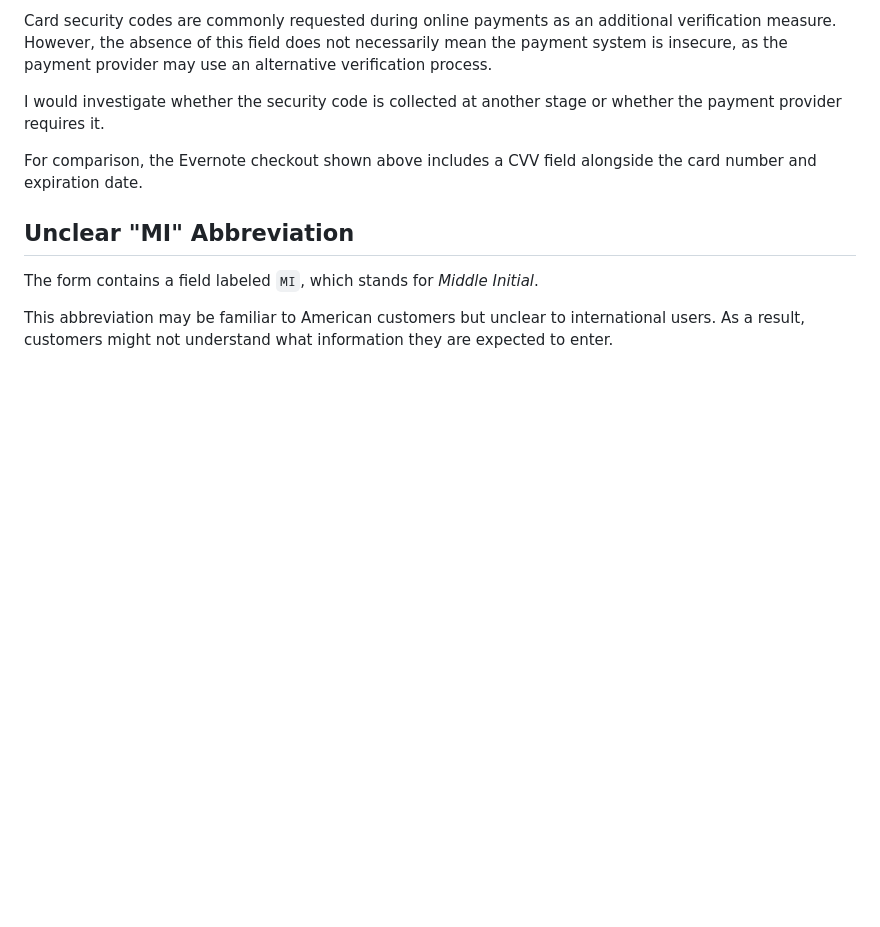
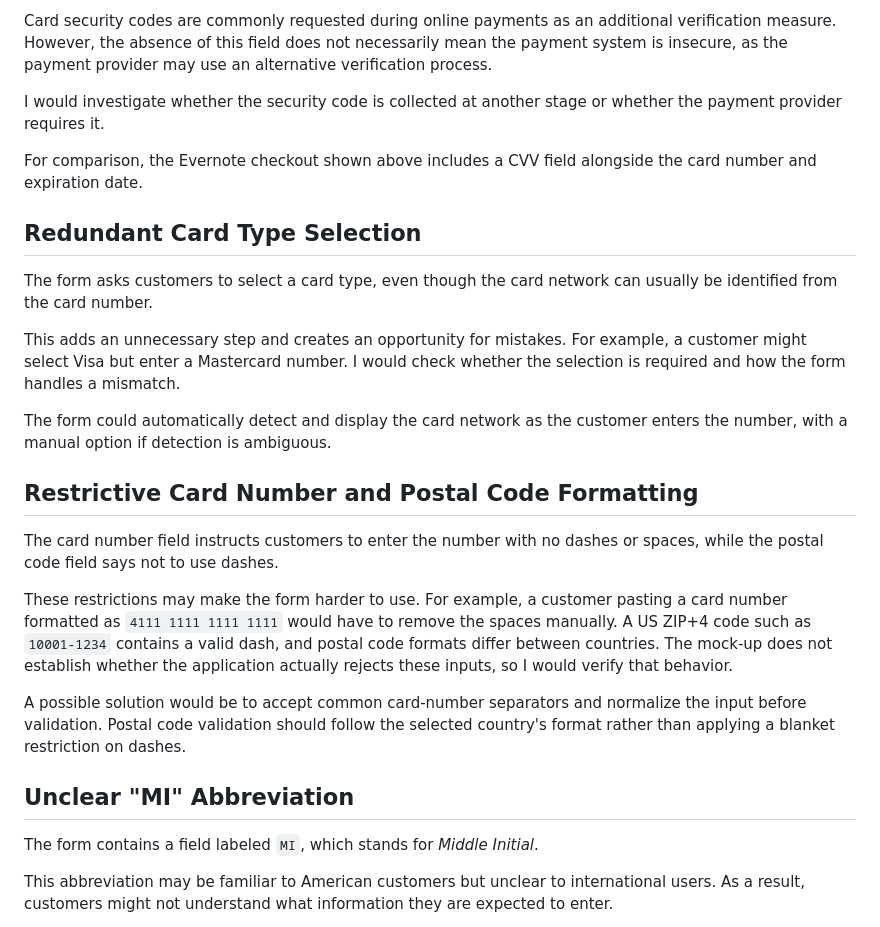
Before and after one commit to AvgBlue/jones-automation-exercise, a Markdown page: part-b/README.md, the part around the change. GitHub-like rendering; blank space fills up the shorter version.

Commit message:
docs: add card type and input formatting usability findings

```diff
--- a/part-b/README.md
+++ b/part-b/README.md
@@ -43,6 +43,22 @@ I would investigate whether the security code is collected at another stage or w
 
 For comparison, the Evernote checkout shown above includes a CVV field alongside the card number and expiration date.
 
+## Redundant Card Type Selection
+
+The form asks customers to select a card type, even though the card network can usually be identified from the card number.
+
+This adds an unnecessary step and creates an opportunity for mistakes. For example, a customer might select Visa but enter a Mastercard number. I would check whether the selection is required and how the form handles a mismatch.
+
+The form could automatically detect and display the card network as the customer enters the number, with a manual option if detection is ambiguous.
+
+## Restrictive Card Number and Postal Code Formatting
+
+The card number field instructs customers to enter the number with no dashes or spaces, while the postal code field says not to use dashes.
+
+These restrictions may make the form harder to use. For example, a customer pasting a card number formatted as `4111 1111 1111 1111` would have to remove the spaces manually. A US ZIP+4 code such as `10001-1234` contains a valid dash, and postal code formats differ between countries. The mock-up does not establish whether the application actually rejects these inputs, so I would verify that behavior.
+
+A possible solution would be to accept common card-number separators and normalize the input before validation. Postal code validation should follow the selected country's format rather than applying a blanket restriction on dashes.
+
 ## Unclear "MI" Abbreviation
 
 The form contains a field labeled `MI`, which stands for *Middle Initial*.
```
